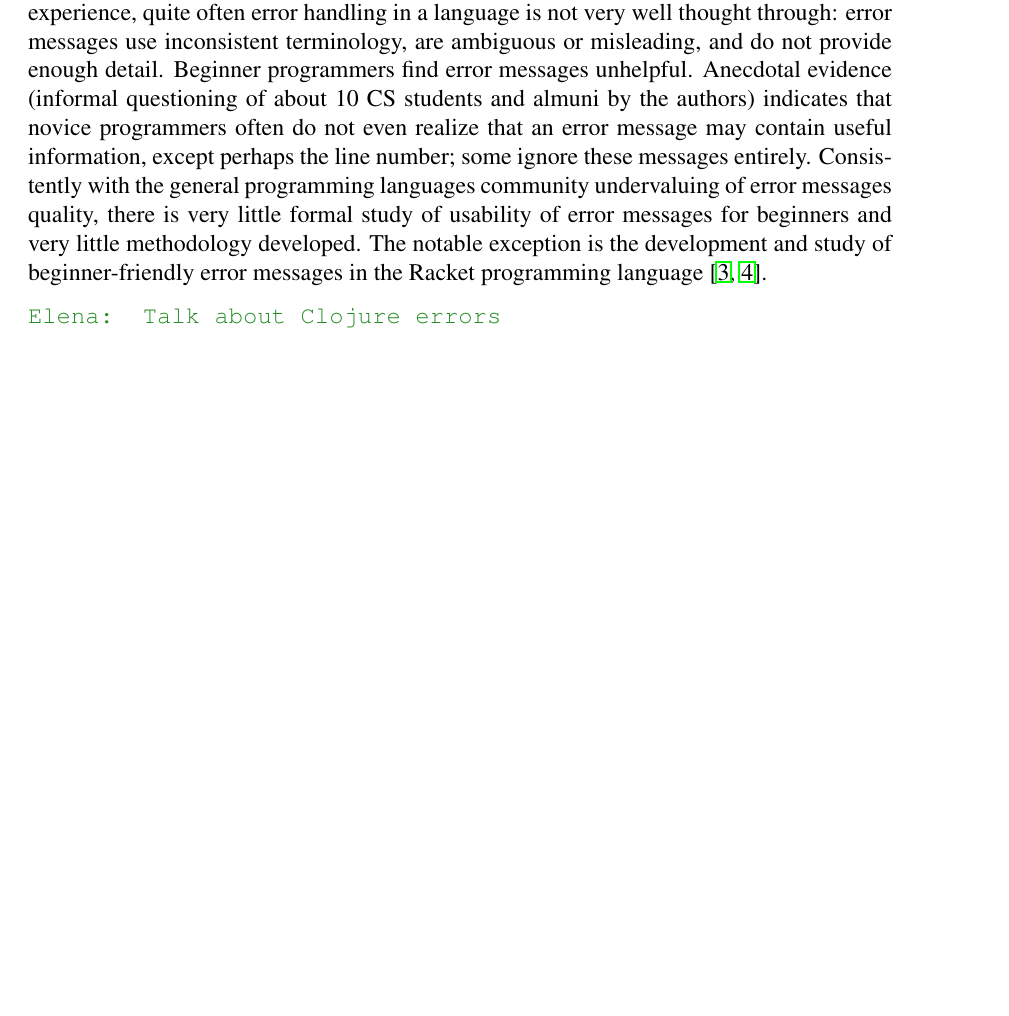
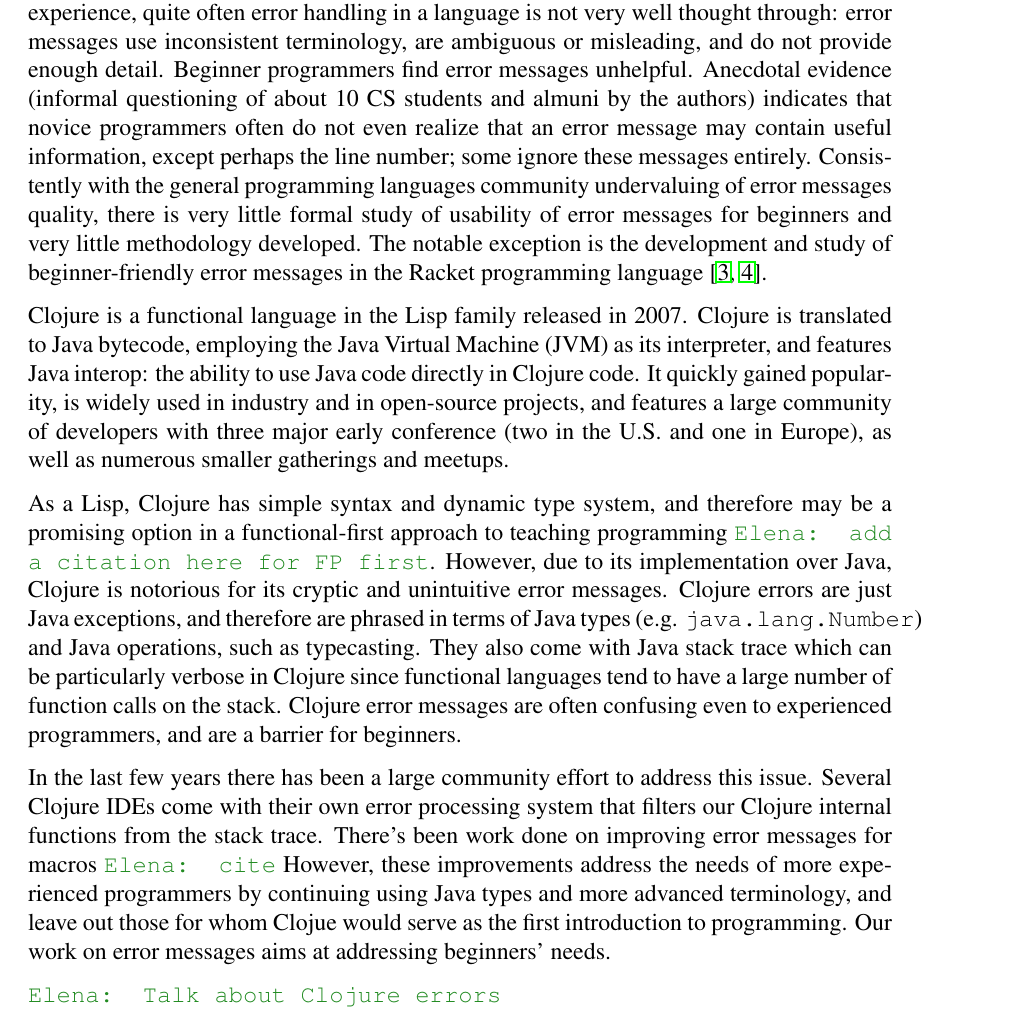
Before and after one commit to Clojure-Intro-Course/mics2016, a LaTeX document (mics2016.tex): part of page 3 of 11 before the commit and part of page 3 of 12 after it, cut so that both start at the same text, the shorter picture padded with empty space. Compiled offline with pdfLaTeX.

Commit message:
More on intro

```diff
--- a/mics2016.tex
+++ b/mics2016.tex
@@ -133,6 +133,14 @@
 Beginner programmers find error messages unhelpful.
 Anecdotal evidence (informal questioning of about 10 CS students and almuni by the authors) indicates that novice programmers often do not even realize that an error message may contain useful information, except perhaps the line number; some ignore these messages entirely.
 Consistently with the general programming languages community undervaluing of error messages quality, there is very little formal study of usability of error messages for beginners and very little methodology developed. The notable exception is the development and study of beginner-friendly error messages in the Racket programming language \cite{Marceau:2011,Marceau:2011-2}.
+
+Clojure is a functional language in the Lisp family released in 2007.
+Clojure is translated to Java bytecode, employing the Java Virtual Machine (JVM) as its interpreter, and features Java interop: the ability to use Java code directly in Clojure code.
+It quickly gained popularity, is widely used in industry and in open-source projects, and features a large community of developers with three major early conference (two in the U.S. and one in Europe), as well as numerous smaller gatherings and meetups.
+
+As a Lisp, Clojure has simple syntax and dynamic type system, and therefore may be a promising option in a functional-first approach to teaching programming \emcomment{add a citation here for FP first}. However, due to its implementation over Java, Clojure is notorious for its cryptic and unintuitive error messages. Clojure errors are just Java exceptions, and therefore are phrased in terms of Java types (e.g. \texttt{java.lang.Number}) and Java operations, such as typecasting. They also come with Java stack trace which can be particularly verbose in Clojure since functional languages tend to have a large number of function calls on the stack. Clojure error messages are often confusing even to experienced programmers, and are a barrier for beginners.
+
+In the last few years there has been a large community effort to address this issue. Several Clojure IDEs come with their own error processing system that filters our Clojure internal functions from the stack trace. There's been work done on improving error messages for macros \emcomment{cite} However, these improvements address the needs of more experienced programmers by continuing using Java types and more advanced terminology, and leave out those for whom Clojue would serve as the first introduction to programming. Our work on error messages aims at addressing beginners' needs.
 
 \emcomment{Talk about Clojure errors}
 
```
